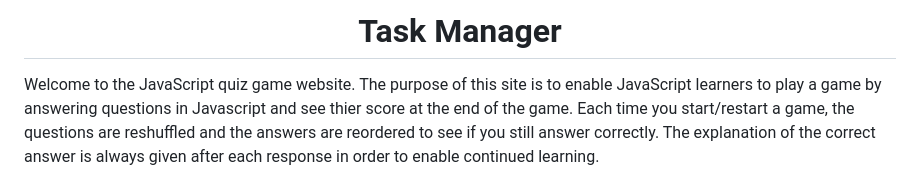
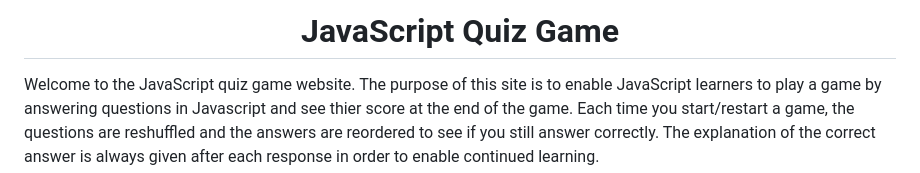
Before and after one commit to enocol/JavaScript_quiz_game, a Markdown page: README.md, the part around the change. Drawn GitHub-style.

```diff
--- a/README.md
+++ b/README.md
@@ -1,4 +1,4 @@
-<h1 align='center'> Task Manager </h1>
+<h1 align='center'> JavaScript Quiz Game </h1>
 
 Welcome to the JavaScript quiz game website. The purpose of this site is to enable JavaScript learners to play a game by answering questions in Javascript and see thier score at the end of the game. Each time you start/restart a game, the questions are reshuffled and the answers are reordered to see if you still answer correctly. The explanation of the correct answer is always given after each response in order to enable continued learning.
 
```
